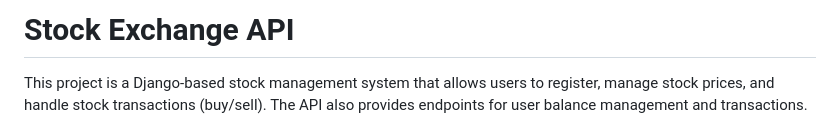
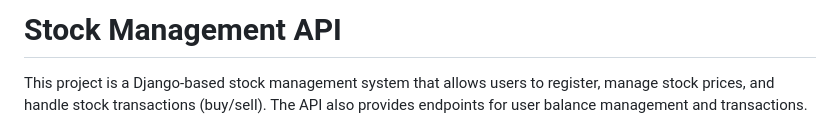
Before and after one commit to ShaheryarJawed/Django, a Markdown page: README.md, the part around the change. Drawn GitHub-style.

```diff
--- a/README.md
+++ b/README.md
@@ -1,4 +1,4 @@
-# Stock Exchange API
+# Stock Management API
 
 This project is a Django-based stock management system that allows users to register, manage stock prices, and handle stock transactions (buy/sell). The API also provides endpoints for user balance management and transactions.
 
```
